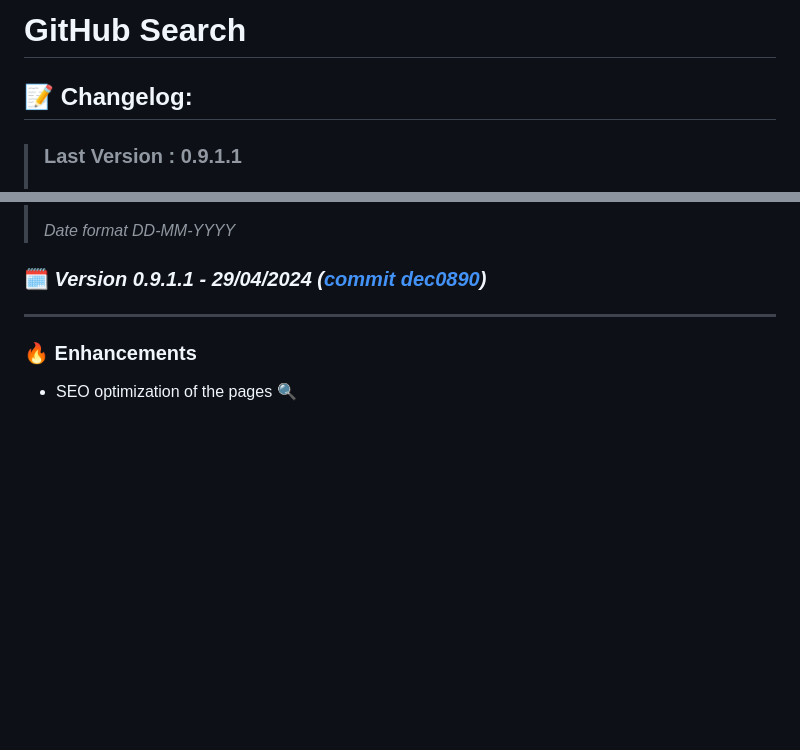
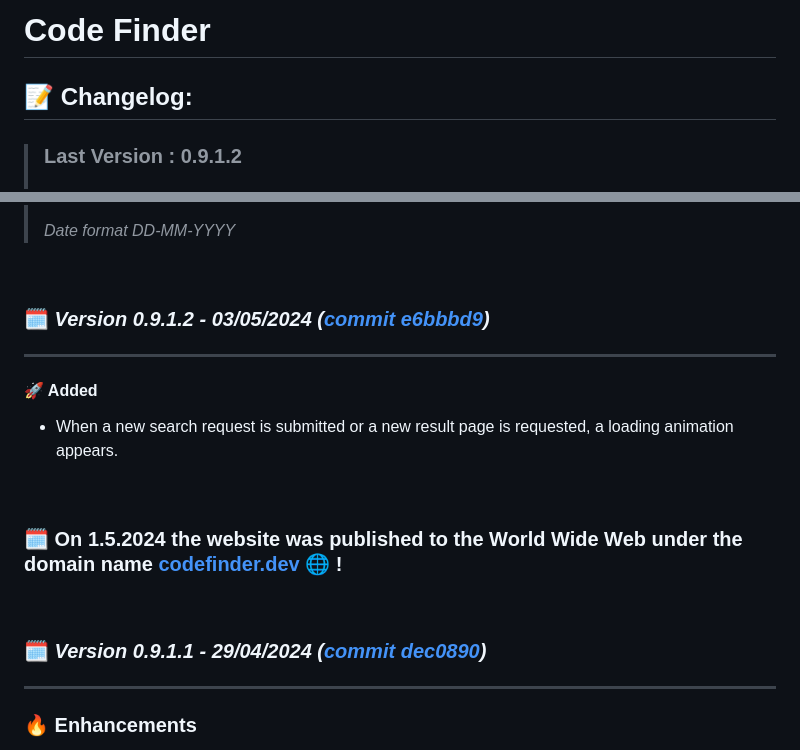
Before and after one commit to DanielDekhtyar/CodeFinder, a Markdown page: CHANGELOG.md, 2 parts joined by grey strips. GitHub-like rendering; blank space fills up the shorter version.

```diff
--- a/CHANGELOG.md
+++ b/CHANGELOG.md
@@ -1,6 +1,6 @@
-# GitHub Search
+# Code Finder
 
 ## 📝 Changelog:
 
-> ### Last Version : 0.9.1.1
+> ### Last Version : 0.9.1.2
 >
@@ -8,2 +8,16 @@
 >
 > _Date format DD-MM-YYYY_
+
+<br>
+
+### 🗓️ _Version 0.9.1.2 - 03/05/2024 ([commit e6bbbd9](https://github.com/DanielDekhtyar/github-search/commit/e6bbbd9))_
+
+---
+
+#### 🚀 Added
+- When a new search request is submitted or a new result page is requested, a loading animation appears.
+
+<br>
+
+### 🗓️ On 1.5.2024 the website was published to the World Wide Web under the domain name [codefinder.dev](https://codefinder.dev) 🌐 !
+
```
Also changed, not shown: other parts of CHANGELOG.md (+2 -1 lines).
